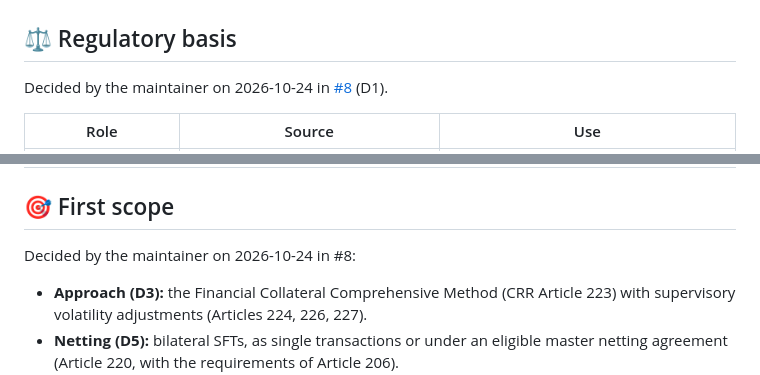
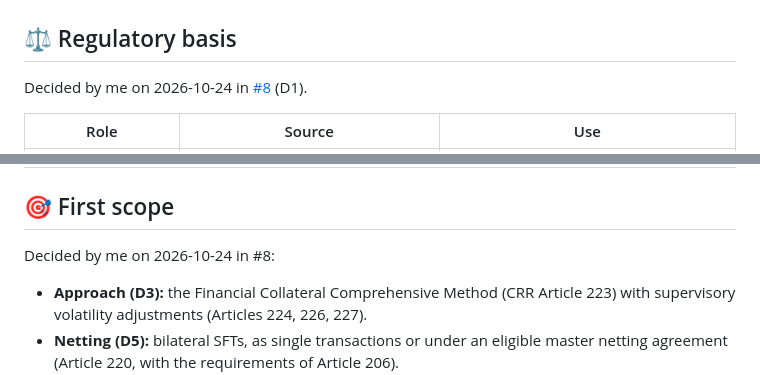
Before and after one commit to danielep71/K-SFTs, a Markdown page: docs/methodology/README.md, 2 parts joined by grey strips. Drawn GitHub-style.

Commit message:
fix: align repository audits and wording (#212)

```diff
--- a/docs/methodology/README.md
+++ b/docs/methodology/README.md
@@ -19,7 +19,7 @@ applies here.
 
 ## ⚖️ Regulatory basis
 
-Decided by the maintainer on 2026-10-24 in
+Decided by me on 2026-10-24 in
 [#8](https://github.com/danielep71/K-SFTs/issues/8) (D1).
 
 | Role | Source | Use |
@@ -61,7 +61,7 @@ Article 225 (own-estimate volatility adjustments) is deleted by Regulation
 
 ## 🎯 First scope
 
-Decided by the maintainer on 2026-10-24 in #8:
+Decided by me on 2026-10-24 in #8:
 
 - **Approach (D3):** the Financial Collateral Comprehensive Method (CRR
   Article 223) with supervisory volatility adjustments (Articles 224, 226,
```
